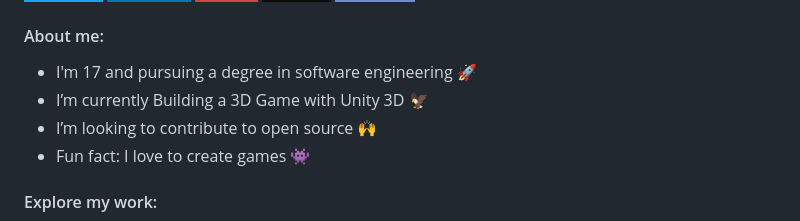
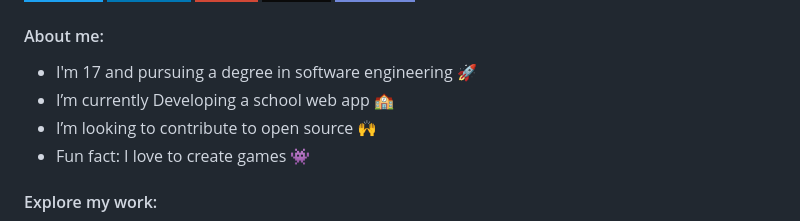
Before and after one commit to rizmyabdulla/RizmyAbdulla, a Markdown page: README.md, the part around the change. GitHub-like rendering; badges without logos.

```diff
--- a/README.md
+++ b/README.md
@@ -26,7 +26,7 @@
 <div align="start">
 <ul>
     <li>I'm 17 and pursuing a degree in software engineering 🚀</li>
-    <li> I’m currently Building a 3D Game with Unity 3D 🦅</li>
+    <li> I’m currently Developing a school web app 🏫</li>
     <li>I’m looking to contribute to open source 🙌</li>
     <li>Fun fact: I love to create games 👾</li>
 </ul>
```
